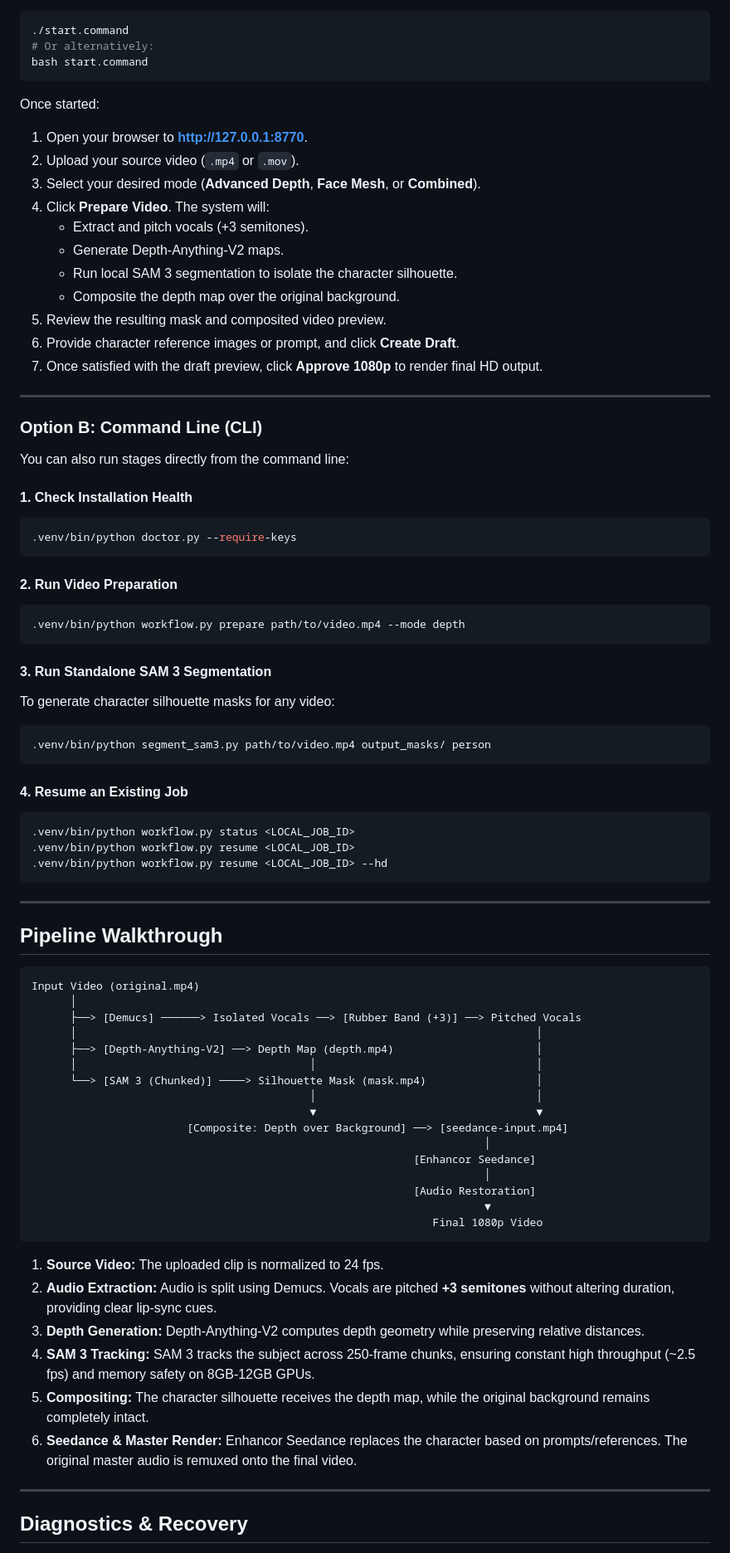
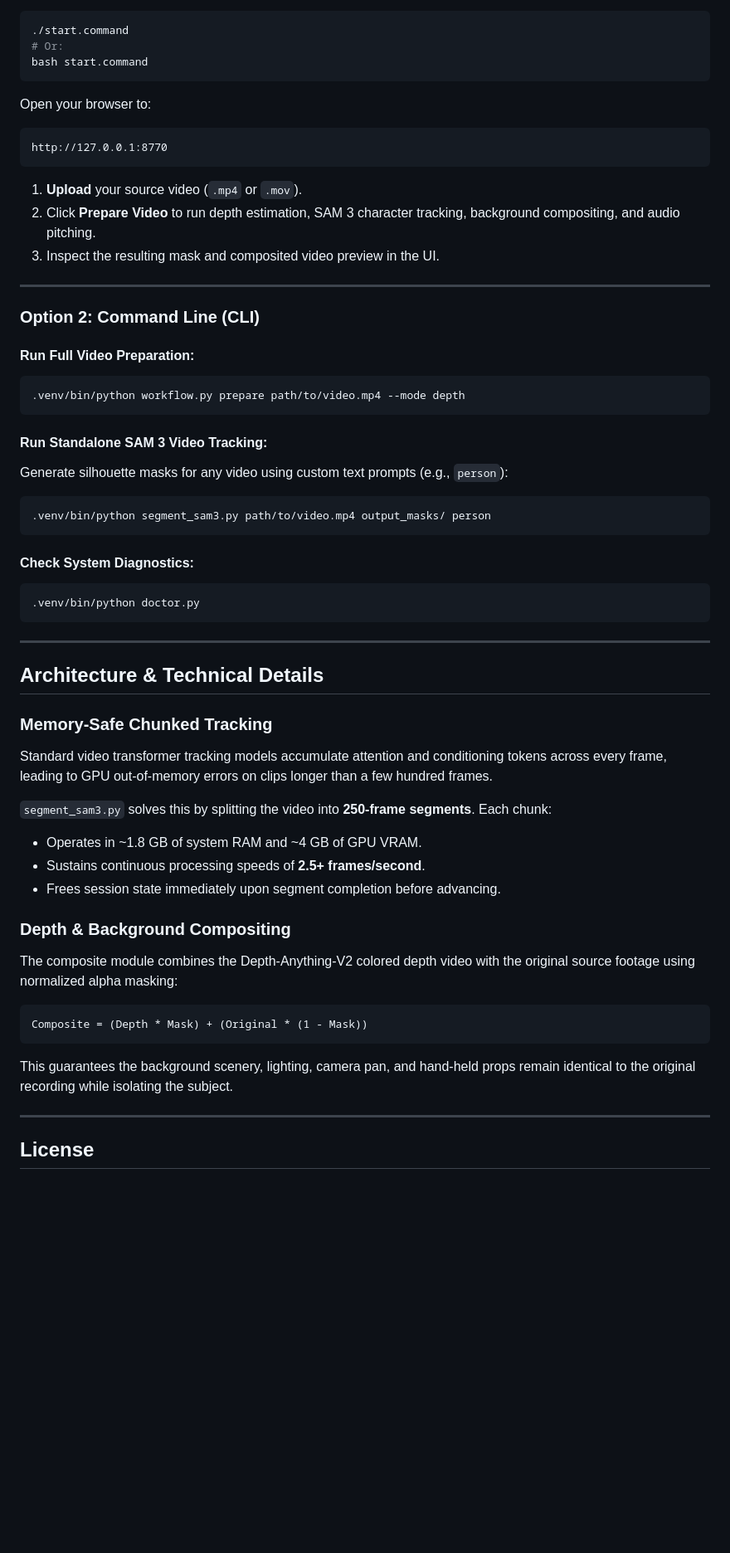
Before and after one commit to jlew23/OpenField, a Markdown page: README.md, the part around one of its changes. Shown at 83% size. GitHub-like rendering; blank space fills up the shorter version.

````diff
--- a/README.md
+++ b/README.md
@@ -171,82 +142,58 @@ Start the local server and Cloudflare Quick Tunnel with a single command:
 ```bash
 ./start.command
-# Or alternatively:
+# Or:
 bash start.command
 ```
 
-Once started:
-1. Open your browser to **[http://127.0.0.1:8770](http://127.0.0.1:8770)**.
-2. Upload your source video (`.mp4` or `.mov`).
-3. Select your desired mode (**Advanced Depth**, **Face Mesh**, or **Combined**).
-4. Click **Prepare Video**. The system will:
-   - Extract and pitch vocals (+3 semitones).
-   - Generate Depth-Anything-V2 maps.
-   - Run local SAM 3 segmentation to isolate the character silhouette.
-   - Composite the depth map over the original background.
-5. Review the resulting mask and composited video preview.
-6. Provide character reference images or prompt, and click **Create Draft**.
-7. Once satisfied with the draft preview, click **Approve 1080p** to render final HD output.
+Open your browser to:
+```
+http://127.0.0.1:8770
+```
+
+1. **Upload** your source video (`.mp4` or `.mov`).
+2. Click **Prepare Video** to run depth estimation, SAM 3 character tracking, background compositing, and audio pitching.
+3. Inspect the resulting mask and composited video preview in the UI.
 
 ---
 
-### Option B: Command Line (CLI)
+### Option 2: Command Line (CLI)
 
-You can also run stages directly from the command line:
-
-#### 1. Check Installation Health
-```bash
-.venv/bin/python doctor.py --require-keys
-```
-
-#### 2. Run Video Preparation
+#### Run Full Video Preparation:
 ```bash
 .venv/bin/python workflow.py prepare path/to/video.mp4 --mode depth
 ```
 
-#### 3. Run Standalone SAM 3 Segmentation
-To generate character silhouette masks for any video:
+#### Run Standalone SAM 3 Video Tracking:
+Generate silhouette masks for any video using custom text prompts (e.g., `person`):
 ```bash
 .venv/bin/python segment_sam3.py path/to/video.mp4 output_masks/ person
 ```
 
-#### 4. Resume an Existing Job
+#### Check System Diagnostics:
 ```bash
-.venv/bin/python workflow.py status <LOCAL_JOB_ID>
-.venv/bin/python workflow.py resume <LOCAL_JOB_ID>
-.venv/bin/python workflow.py resume <LOCAL_JOB_ID> --hd
+.venv/bin/python doctor.py
 ```
 
 ---
 
-## Pipeline Walkthrough
+## Architecture & Technical Details
 
+### Memory-Safe Chunked Tracking
+Standard video transformer tracking models accumulate attention and conditioning tokens across every frame, leading to GPU out-of-memory errors on clips longer than a few hundred frames.
+
+`segment_sam3.py` solves this by splitting the video into **250-frame segments**. Each chunk:
+- Operates in ~1.8 GB of system RAM and ~4 GB of GPU VRAM.
+- Sustains continuous processing speeds of **2.5+ frames/second**.
+- Frees session state immediately upon segment completion before advancing.
+
+### Depth & Background Compositing
+The composite module combines the Depth-Anything-V2 colored depth video with the original source footage using normalized alpha masking:
 ```
-Input Video (original.mp4)
-      │
-      ├──> [Demucs] ──────> Isolated Vocals ──> [Rubber Band (+3)] ──> Pitched Vocals
-      │                                                                       │
-      ├──> [Depth-Anything-V2] ──> Depth Map (depth.mp4)                      │
-      │                                    │                                  │
-      └──> [SAM 3 (Chunked)] ────> Silhouette Mask (mask.mp4)                 │
-                                           │                                  │
-                                           ▼                                  ▼
-                        [Composite: Depth over Background] ──> [seedance-input.mp4]
-                                                                      │
-                                                           [Enhancor Seedance]
-                                                                      │
-                                                           [Audio Restoration]
-                                                                      ▼
-                                                              Final 1080p Video
+Composite = (Depth * Mask) + (Original * (1 - Mask))
 ```
-
-1. **Source Video:** The uploaded clip is normalized to 24 fps.
-2. **Audio Extraction:** Audio is split using Demucs. Vocals are pitched **+3 semitones** without altering duration, providing clear lip-sync cues.
-3. **Depth Generation:** Depth-Anything-V2 computes depth geometry while preserving relative distances.
-4. **SAM 3 Tracking:** SAM 3 tracks the subject across 250-frame chunks, ensuring constant high throughput (~2.5 fps) and memory safety on 8GB-12GB GPUs.
-5. **Compositing:** The character silhouette receives the depth map, while the original background remains completely intact.
-6. **Seedance & Master Render:** Enhancor Seedance replaces the character based on prompts/references. The original master audio is remuxed onto the final video.
+This guarantees the background scenery, lighting, camera pan, and hand-held props remain identical to the original recording while isolating the subject.
 
 ---
 
-## Diagnostics & Recovery
+## License
 
````
Also changed, not shown: other parts of README.md (+66 -110 lines).
